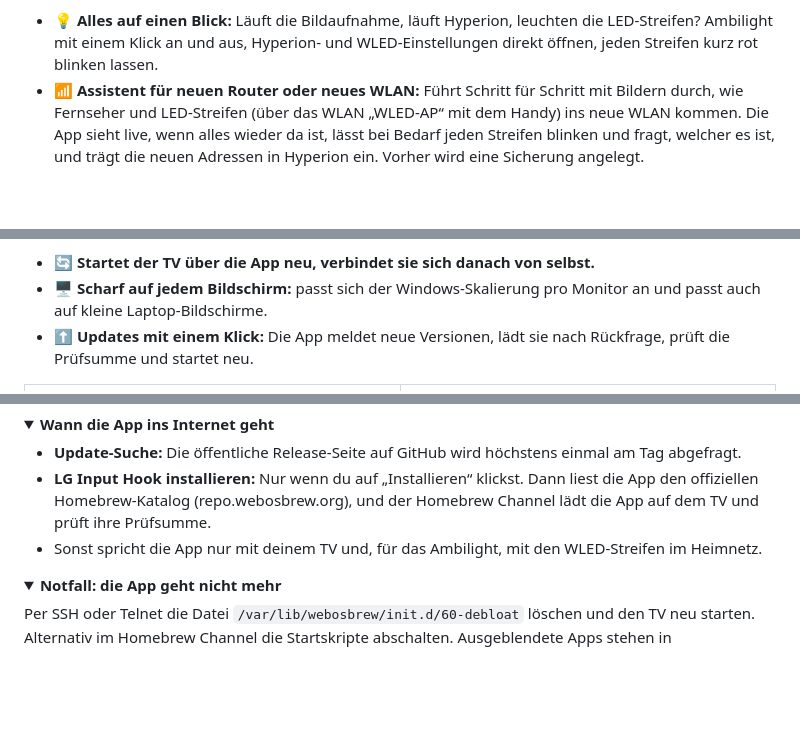
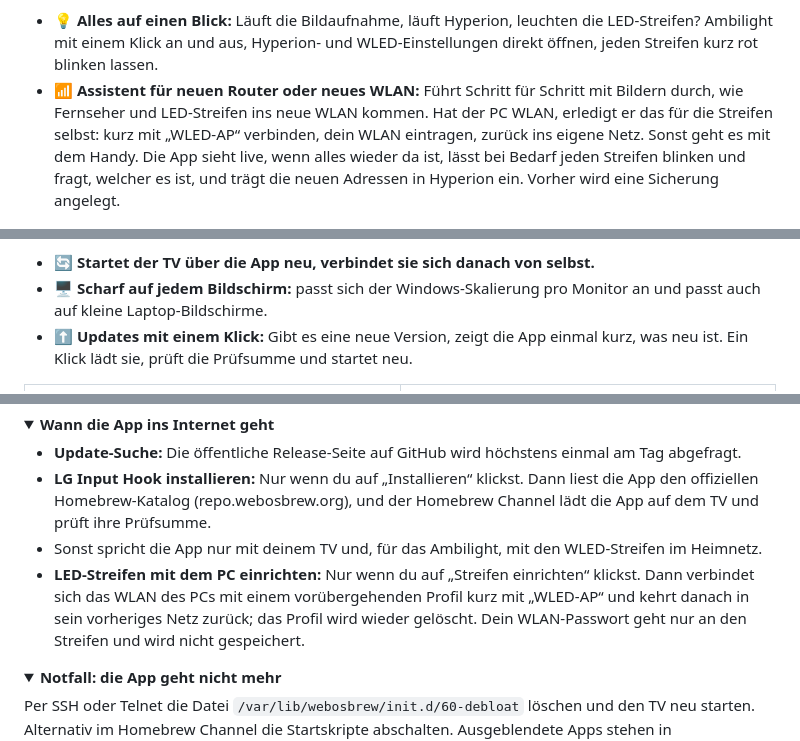
Before and after one commit to xviews/xviews-lg-modapp, a Markdown page: README.md, 3 parts joined by grey strips. GitHub-like rendering; folded sections open; blank space fills up the shorter version.

Commit message:
README: LED-Streifen mit dem PC einrichten, Update-Hinweis

```diff
--- a/README.md
+++ b/README.md
@@ -68,7 +68,7 @@ Werbekacheln im Home-Menü, Firmware-Updates, die den Root wieder entfernen, ein
 
 **Ambilight** (für [Hyperion.NG](https://github.com/webosbrew/hyperion.ng-webos-loader) mit [PicCap](https://github.com/TBSniller/piccap) und [WLED](https://kno.wled.ge/)-Streifen)
 - 💡 **Alles auf einen Blick:** Läuft die Bildaufnahme, läuft Hyperion, leuchten die LED-Streifen? Ambilight mit einem Klick an und aus, Hyperion- und WLED-Einstellungen direkt öffnen, jeden Streifen kurz rot blinken lassen.
-- 📶 **Assistent für neuen Router oder neues WLAN:** Führt Schritt für Schritt mit Bildern durch, wie Fernseher und LED-Streifen (über das WLAN „WLED-AP“ mit dem Handy) ins neue WLAN kommen. Die App sieht live, wenn alles wieder da ist, lässt bei Bedarf jeden Streifen blinken und fragt, welcher es ist, und trägt die neuen Adressen in Hyperion ein. Vorher wird eine Sicherung angelegt.
+- 📶 **Assistent für neuen Router oder neues WLAN:** Führt Schritt für Schritt mit Bildern durch, wie Fernseher und LED-Streifen ins neue WLAN kommen. Hat der PC WLAN, erledigt er das für die Streifen selbst: kurz mit „WLED-AP“ verbinden, dein WLAN eintragen, zurück ins eigene Netz. Sonst geht es mit dem Handy. Die App sieht live, wenn alles wieder da ist, lässt bei Bedarf jeden Streifen blinken und fragt, welcher es ist, und trägt die neuen Adressen in Hyperion ein. Vorher wird eine Sicherung angelegt.
 
 <p align="center">
   <img src="bilder/wlan-assistent.gif" width="640" alt="Router-Assistent: LED-Streifen finden, erkennen und wieder mit dem Ambilight verbinden">
@@ -77,7 +77,7 @@ Werbekacheln im Home-Menü, Firmware-Updates, die den Root wieder entfernen, ein
 **Außerdem**
 - 🔄 **Startet der TV über die App neu, verbindet sie sich danach von selbst.**
 - 🖥️ **Scharf auf jedem Bildschirm:** passt sich der Windows-Skalierung pro Monitor an und passt auch auf kleine Laptop-Bildschirme.
-- ⬆️ **Updates mit einem Klick:** Die App meldet neue Versionen, lädt sie nach Rückfrage, prüft die Prüfsumme und startet neu.
+- ⬆️ **Updates mit einem Klick:** Gibt es eine neue Version, zeigt die App einmal kurz, was neu ist. Ein Klick lädt sie, prüft die Prüfsumme und startet neu.
 
 <table>
   <tr>
@@ -161,6 +161,7 @@ Werbekacheln im Home-Menü, Firmware-Updates, die den Root wieder entfernen, ein
 - **Update-Suche:** Die öffentliche Release-Seite auf GitHub wird höchstens einmal am Tag abgefragt.
 - **LG Input Hook installieren:** Nur wenn du auf „Installieren“ klickst. Dann liest die App den offiziellen Homebrew-Katalog (repo.webosbrew.org), und der Homebrew Channel lädt die App auf dem TV und prüft ihre Prüfsumme.
 - Sonst spricht die App nur mit deinem TV und, für das Ambilight, mit den WLED-Streifen im Heimnetz.
+- **LED-Streifen mit dem PC einrichten:** Nur wenn du auf „Streifen einrichten“ klickst. Dann verbindet sich das WLAN des PCs mit einem vorübergehenden Profil kurz mit „WLED-AP“ und kehrt danach in sein vorheriges Netz zurück; das Profil wird wieder gelöscht. Dein WLAN-Passwort geht nur an den Streifen und wird nicht gespeichert.
 
 </details>
 
```
